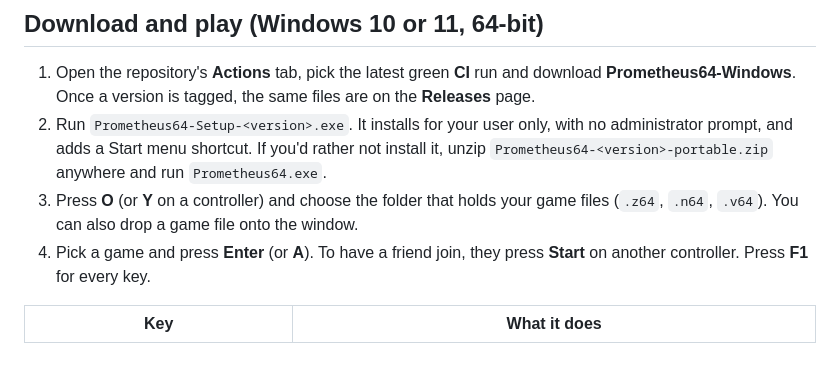
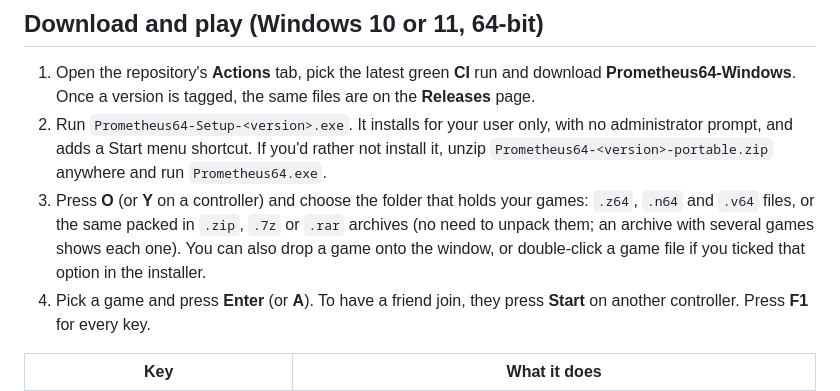
Before and after one commit to WolfsbaneCo/project-prometheus, a Markdown page: README.md, the part around the change. Drawn GitHub-style; blank space fills up the shorter version.

Commit message:
docs: archives and double-click
Co-Authored-By: Claude Opus 5.5 <noreply@anthropic.com>
Claude-Session: https://claude.ai/code/session_01U8JgvaNofBmEt199bGmh6w

```diff
--- a/README.md
+++ b/README.md
@@ -8,7 +8,7 @@ The app plays games the user already owns and adds themselves. It never download
 
 1. Open the repository's **Actions** tab, pick the latest green **CI** run and download **Prometheus64-Windows**. Once a version is tagged, the same files are on the **Releases** page.
 2. Run `Prometheus64-Setup-<version>.exe`. It installs for your user only, with no administrator prompt, and adds a Start menu shortcut. If you'd rather not install it, unzip `Prometheus64-<version>-portable.zip` anywhere and run `Prometheus64.exe`.
-3. Press **O** (or **Y** on a controller) and choose the folder that holds your game files (`.z64`, `.n64`, `.v64`). You can also drop a game file onto the window.
+3. Press **O** (or **Y** on a controller) and choose the folder that holds your games: `.z64`, `.n64` and `.v64` files, or the same packed in `.zip`, `.7z` or `.rar` archives (no need to unpack them; an archive with several games shows each one). You can also drop a game onto the window, or double-click a game file if you ticked that option in the installer.
 4. Pick a game and press **Enter** (or **A**). To have a friend join, they press **Start** on another controller. Press **F1** for every key.
 
 | Key | What it does |
```
Also changed, not shown: docs/decisions/0004-player-architecture.md (+2 -0 lines), docs/verify.md (+2 -0 lines).
